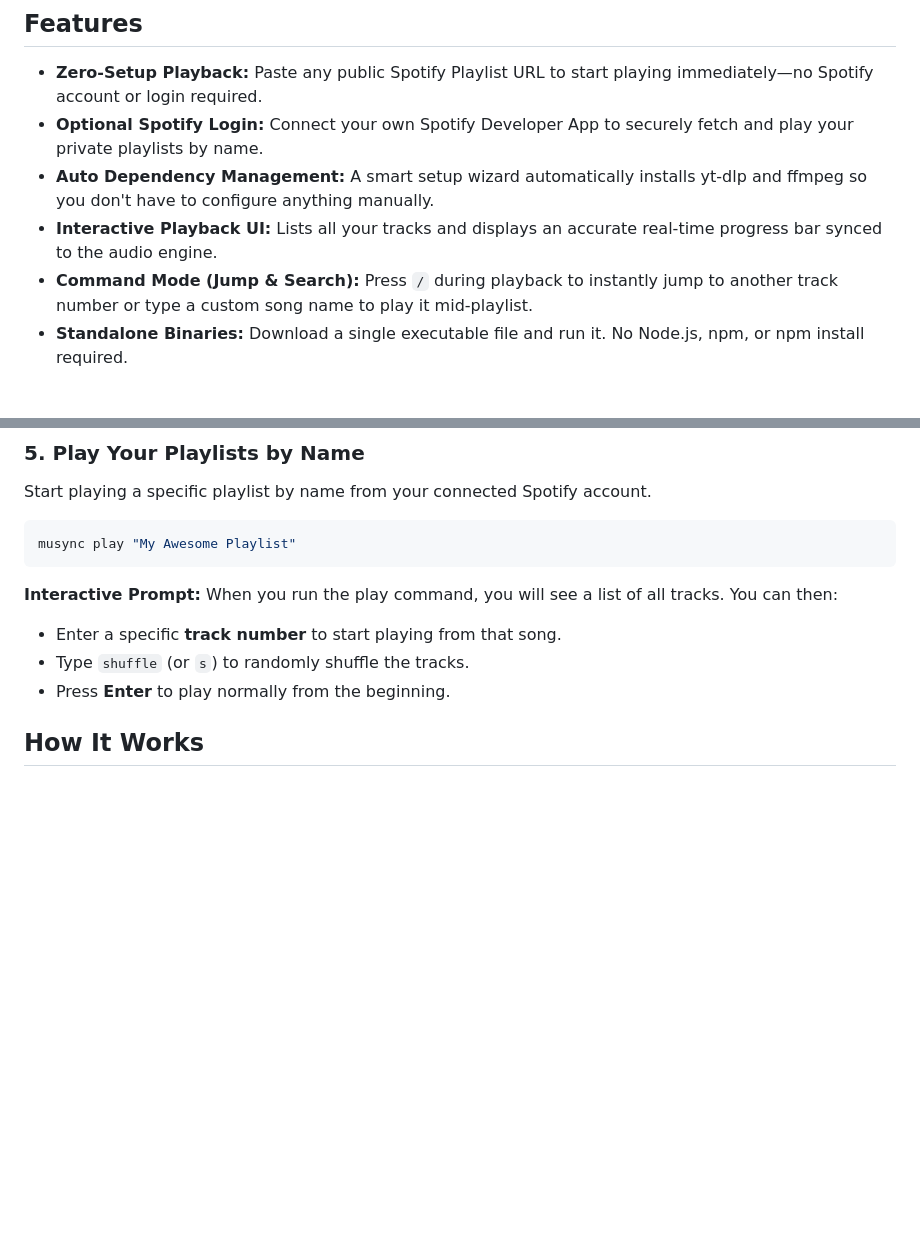
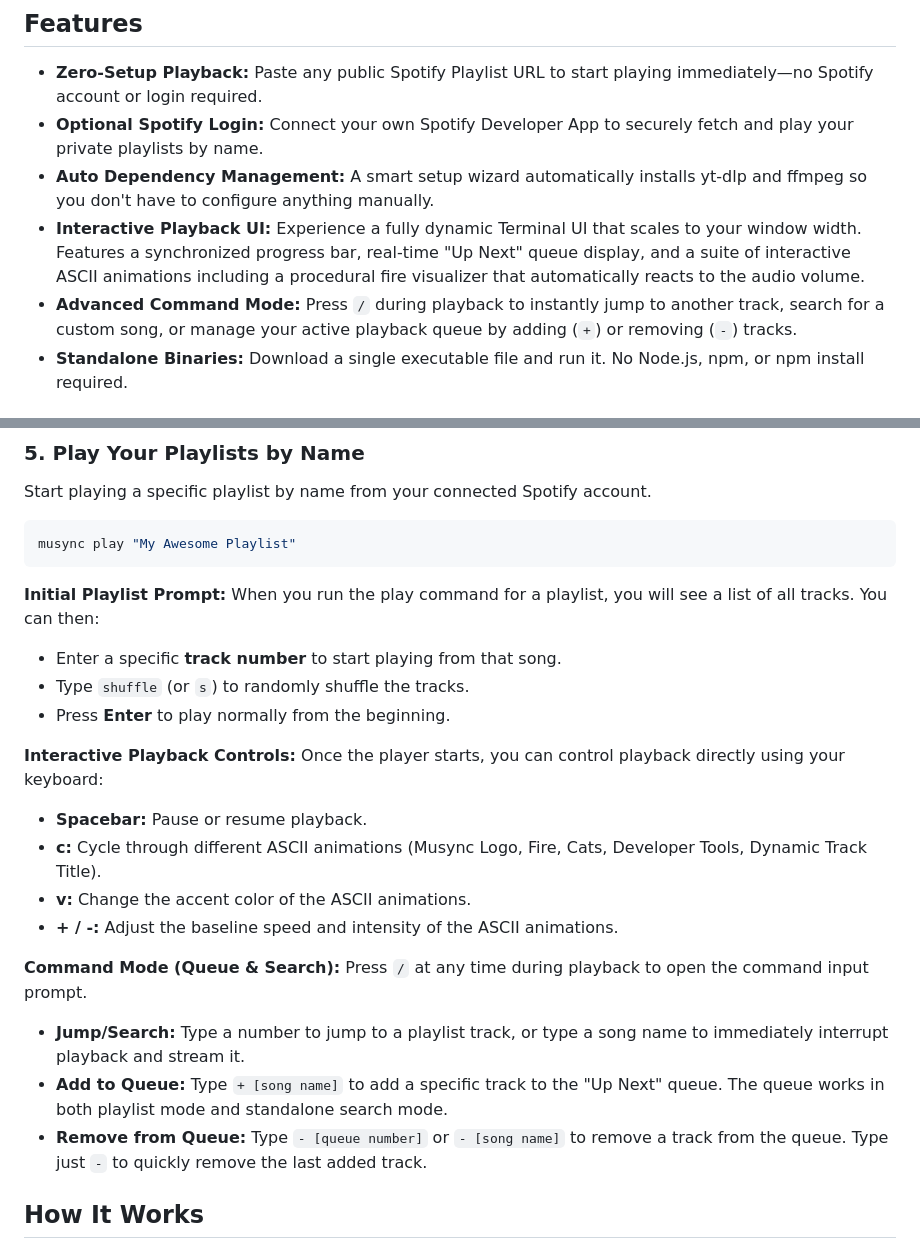
Before and after one commit to Saarthak1234/musync, a Markdown page: README.md, 2 parts joined by grey strips. GitHub-like rendering; blank space fills up the shorter version.

Commit message:
docs: update README with new UI capabilities, queue commands, and interactive features

````diff
--- a/README.md
+++ b/README.md
@@ -9,8 +9,8 @@ Musync features an interactive CLI that gives you total control of your playback
 - **Zero-Setup Playback:** Paste any public Spotify Playlist URL to start playing immediately—no Spotify account or login required.
 - **Optional Spotify Login:** Connect your own Spotify Developer App to securely fetch and play your private playlists by name.
 - **Auto Dependency Management:** A smart setup wizard automatically installs yt-dlp and ffmpeg so you don't have to configure anything manually.
-- **Interactive Playback UI:** Lists all your tracks and displays an accurate real-time progress bar synced to the audio engine.
-- **Command Mode (Jump & Search):** Press `/` during playback to instantly jump to another track number or type a custom song name to play it mid-playlist.
+- **Interactive Playback UI:** Experience a fully dynamic Terminal UI that scales to your window width. Features a synchronized progress bar, real-time "Up Next" queue display, and a suite of interactive ASCII animations including a procedural fire visualizer that automatically reacts to the audio volume.
+- **Advanced Command Mode:** Press `/` during playback to instantly jump to another track, search for a custom song, or manage your active playback queue by adding (`+`) or removing (`-`) tracks.
 - **Standalone Binaries:** Download a single executable file and run it. No Node.js, npm, or npm install required.
 
 ## Spotify Modes & Limitations
@@ -88,11 +88,24 @@ Start playing a specific playlist by name from your connected Spotify account.
 musync play "My Awesome Playlist"
 ```
 
-**Interactive Prompt:**
-When you run the play command, you will see a list of all tracks. You can then:
+**Initial Playlist Prompt:**
+When you run the play command for a playlist, you will see a list of all tracks. You can then:
 - Enter a specific **track number** to start playing from that song.
 - Type `shuffle` (or `s`) to randomly shuffle the tracks.
 - Press **Enter** to play normally from the beginning.
+
+**Interactive Playback Controls:**
+Once the player starts, you can control playback directly using your keyboard:
+- **Spacebar:** Pause or resume playback.
+- **c:** Cycle through different ASCII animations (Musync Logo, Fire, Cats, Developer Tools, Dynamic Track Title).
+- **v:** Change the accent color of the ASCII animations.
+- **+ / -:** Adjust the baseline speed and intensity of the ASCII animations.
+
+**Command Mode (Queue & Search):**
+Press `/` at any time during playback to open the command input prompt.
+- **Jump/Search:** Type a number to jump to a playlist track, or type a song name to immediately interrupt playback and stream it.
+- **Add to Queue:** Type `+ [song name]` to add a specific track to the "Up Next" queue. The queue works in both playlist mode and standalone search mode.
+- **Remove from Queue:** Type `- [queue number]` or `- [song name]` to remove a track from the queue. Type just `-` to quickly remove the last added track.
 
 ## How It Works
 1. Musync scrapes public Spotify URLs using `spotify-url-info` (or uses the Spotify API for private authenticated requests) to extract track names.
````
